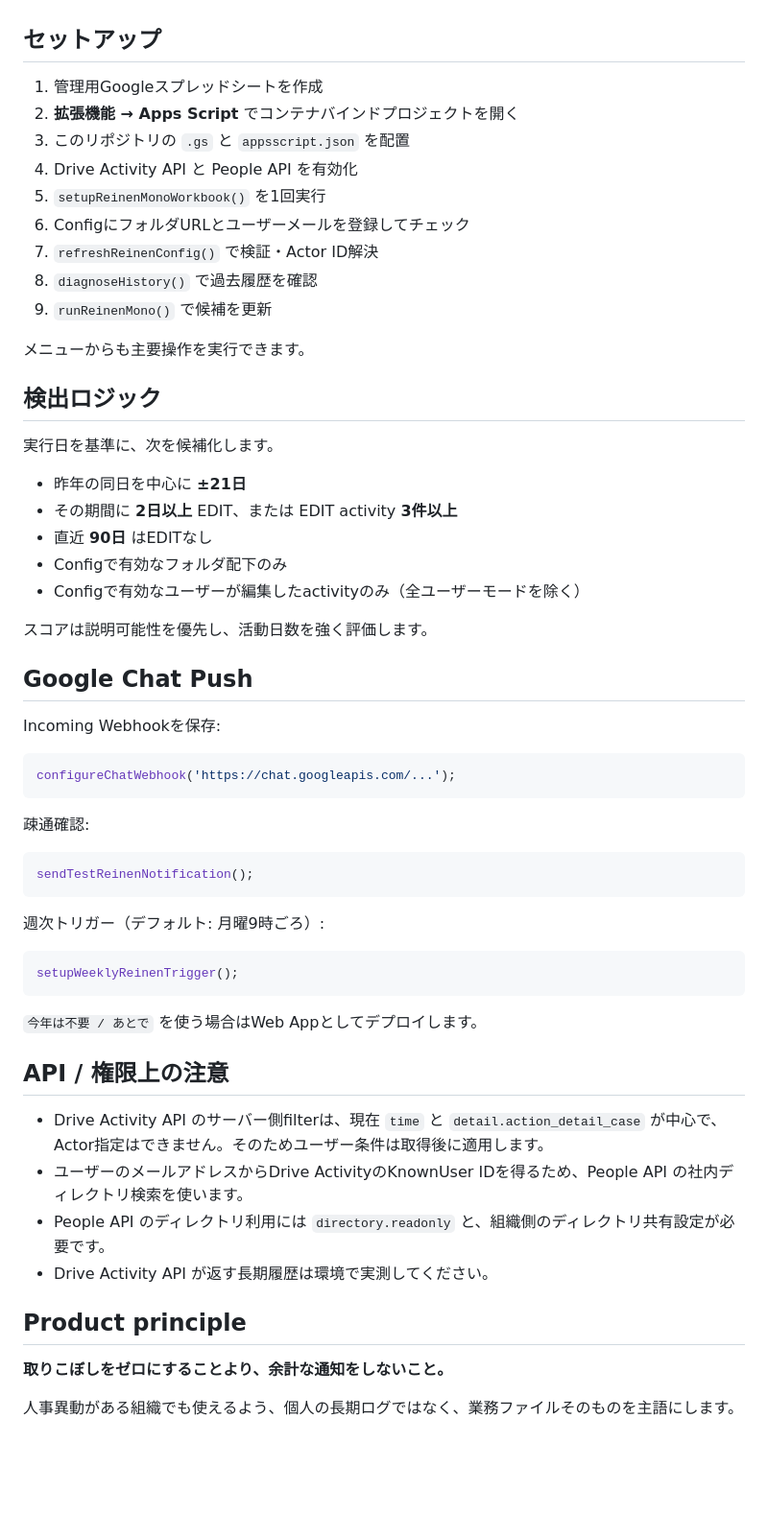
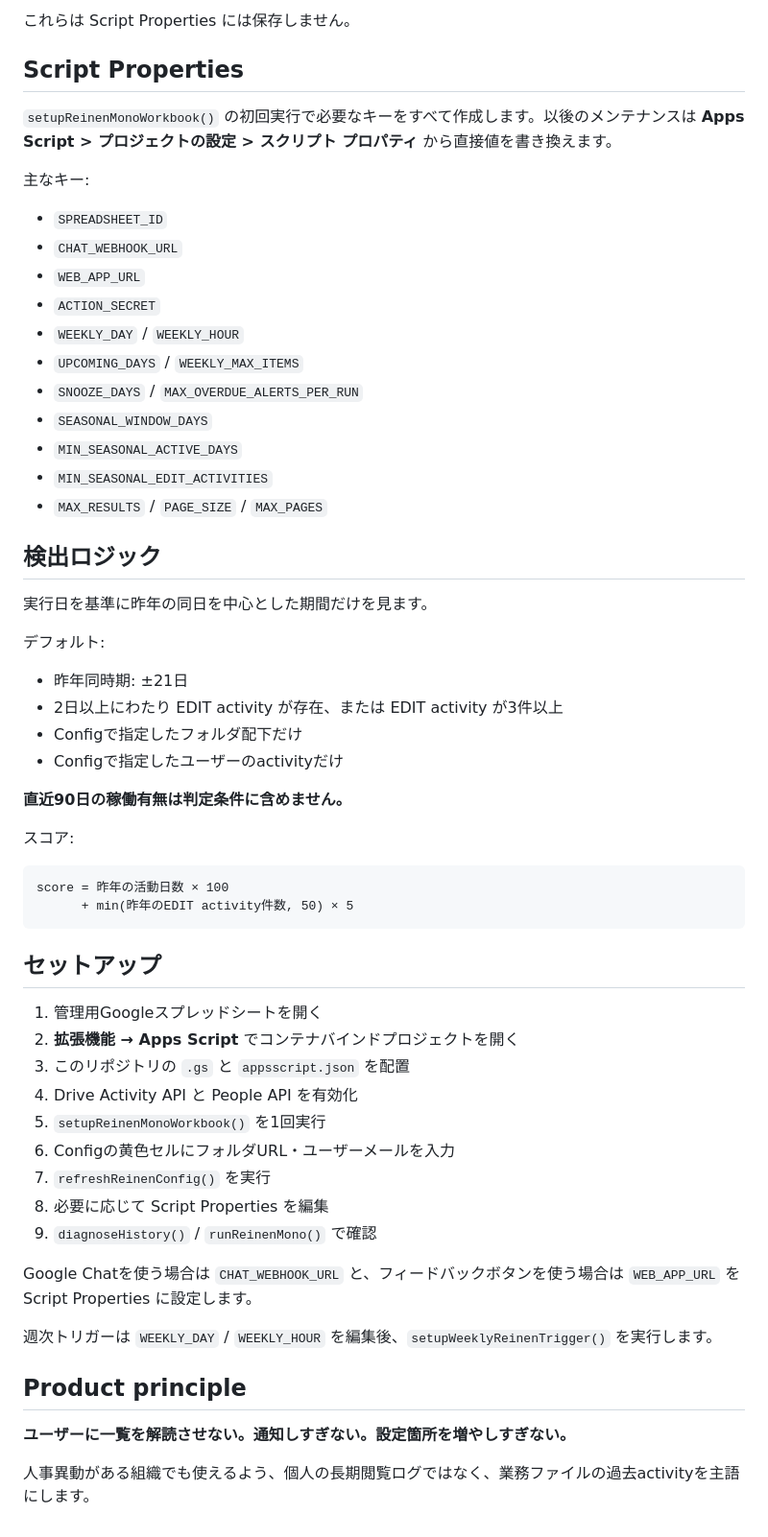
Before and after one commit to cityriver52/reinen-mono, a Markdown page: README.md, the part around one of its changes. Shown at 96% size. Drawn GitHub-style; blank space fills up the shorter version.

Commit message:
Refresh product naming and data model

````diff
--- a/README.md
+++ b/README.md
@@ -63,61 +60,61 @@ Drive Activity API のquery filterではActorを直接指定できないため
+これらは Script Properties には保存しません。
+
+## Script Properties
+
+`setupReinenMonoWorkbook()` の初回実行で必要なキーをすべて作成します。以後のメンテナンスは **Apps Script > プロジェクトの設定 > スクリプト プロパティ** から直接値を書き換えます。
+
+主なキー:
+
+- `SPREADSHEET_ID`
+- `CHAT_WEBHOOK_URL`
+- `WEB_APP_URL`
+- `ACTION_SECRET`
+- `WEEKLY_DAY` / `WEEKLY_HOUR`
+- `UPCOMING_DAYS` / `WEEKLY_MAX_ITEMS`
+- `SNOOZE_DAYS` / `MAX_OVERDUE_ALERTS_PER_RUN`
+- `SEASONAL_WINDOW_DAYS`
+- `MIN_SEASONAL_ACTIVE_DAYS`
+- `MIN_SEASONAL_EDIT_ACTIVITIES`
+- `MAX_RESULTS` / `PAGE_SIZE` / `MAX_PAGES`
+
+## 検出ロジック
+
+実行日を基準に昨年の同日を中心とした期間だけを見ます。
+
+デフォルト:
+
+- 昨年同時期: ±21日
+- 2日以上にわたり EDIT activity が存在、または EDIT activity が3件以上
+- Configで指定したフォルダ配下だけ
+- Configで指定したユーザーのactivityだけ
+
+**直近90日の稼働有無は判定条件に含めません。**
+
+スコア:
+
+```text
+score = 昨年の活動日数 × 100
+      + min(昨年のEDIT activity件数, 50) × 5
+```
 
 ## セットアップ
 
-1. 管理用Googleスプレッドシートを作成
+1. 管理用Googleスプレッドシートを開く
 2. **拡張機能 → Apps Script** でコンテナバインドプロジェクトを開く
 3. このリポジトリの `.gs` と `appsscript.json` を配置
 4. Drive Activity API と People API を有効化
 5. `setupReinenMonoWorkbook()` を1回実行
-6. ConfigにフォルダURLとユーザーメールを登録してチェック
-7. `refreshReinenConfig()` で検証・Actor ID解決
-8. `diagnoseHistory()` で過去履歴を確認
-9. `runReinenMono()` で候補を更新
+6. Configの黄色セルにフォルダURL・ユーザーメールを入力
+7. `refreshReinenConfig()` を実行
+8. 必要に応じて Script Properties を編集
+9. `diagnoseHistory()` / `runReinenMono()` で確認
 
-メニューからも主要操作を実行できます。
+Google Chatを使う場合は `CHAT_WEBHOOK_URL` と、フィードバックボタンを使う場合は `WEB_APP_URL` を Script Properties に設定します。
 
-## 検出ロジック
-
-実行日を基準に、次を候補化します。
-
-- 昨年の同日を中心に **±21日**
-- その期間に **2日以上** EDIT、または EDIT activity **3件以上**
-- 直近 **90日** はEDITなし
-- Configで有効なフォルダ配下のみ
-- Configで有効なユーザーが編集したactivityのみ（全ユーザーモードを除く）
-
-スコアは説明可能性を優先し、活動日数を強く評価します。
-
-## Google Chat Push
-
-Incoming Webhookを保存:
-
-```javascript
-configureChatWebhook('https://chat.googleapis.com/...');
-```
-
-疎通確認:
-
-```javascript
-sendTestReinenNotification();
-```
-
-週次トリガー（デフォルト: 月曜9時ごろ）:
-
-```javascript
-setupWeeklyReinenTrigger();
-```
-
-`今年は不要 / あとで` を使う場合はWeb Appとしてデプロイします。
-
-## API / 権限上の注意
-
-- Drive Activity API のサーバー側filterは、現在 `time` と `detail.action_detail_case` が中心で、Actor指定はできません。そのためユーザー条件は取得後に適用します。
-- ユーザーのメールアドレスからDrive ActivityのKnownUser IDを得るため、People API の社内ディレクトリ検索を使います。
-- People API のディレクトリ利用には `directory.readonly` と、組織側のディレクトリ共有設定が必要です。
-- Drive Activity API が返す長期履歴は環境で実測してください。
+週次トリガーは `WEEKLY_DAY` / `WEEKLY_HOUR` を編集後、`setupWeeklyReinenTrigger()` を実行します。
 
 ## Product principle
 
-**取りこぼしをゼロにすることより、余計な通知をしないこと。**
+**ユーザーに一覧を解読させない。通知しすぎない。設定箇所を増やしすぎない。**
 
-人事異動がある組織でも使えるよう、個人の長期ログではなく、業務ファイルそのものを主語にします。
+人事異動がある組織でも使えるよう、個人の長期閲覧ログではなく、業務ファイルの過去activityを主語にします。
````
Also changed, not shown: other parts of README.md (+34 -37 lines).
